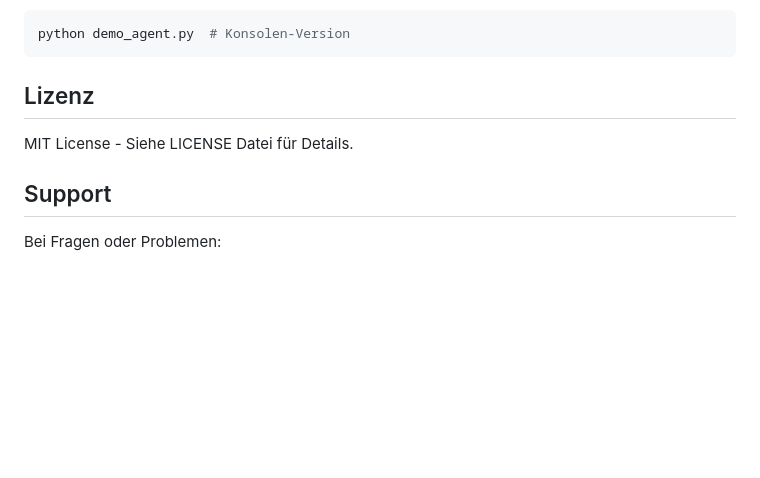
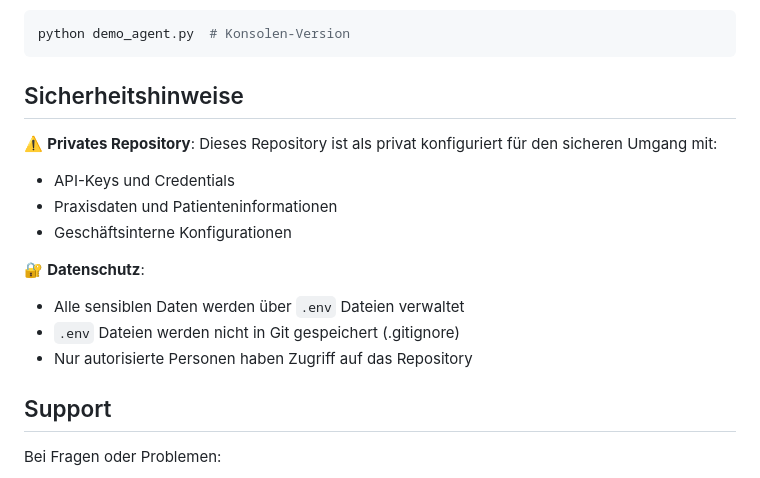
Before and after one commit to ezekaj/sofia-en, a Markdown page: README.md, the part around the change. Rendered like a GitHub page; blank space fills up the shorter version.

````diff
--- a/README.md
+++ b/README.md
@@ -139,9 +139,17 @@ Für lokale Tests ohne LiveKit:
 python demo_agent.py  # Konsolen-Version
 ```
 
-## Lizenz
+## Sicherheitshinweise
 
-MIT License - Siehe LICENSE Datei für Details.
+⚠️ **Privates Repository**: Dieses Repository ist als privat konfiguriert für den sicheren Umgang mit:
+- API-Keys und Credentials
+- Praxisdaten und Patienteninformationen
+- Geschäftsinterne Konfigurationen
+
+🔐 **Datenschutz**:
+- Alle sensiblen Daten werden über `.env` Dateien verwaltet
+- `.env` Dateien werden nicht in Git gespeichert (.gitignore)
+- Nur autorisierte Personen haben Zugriff auf das Repository
 
 ## Support
 
````
Also changed, not shown: GITHUB_SETUP.md (added, +58 -0 lines), SECURITY.md (added, +111 -0 lines).
